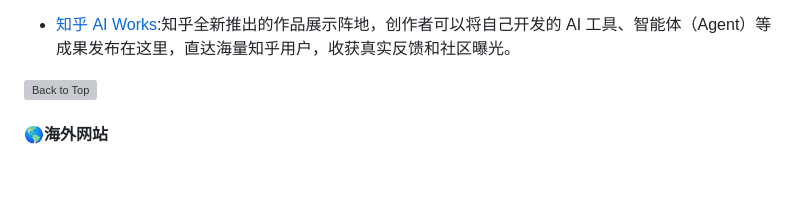
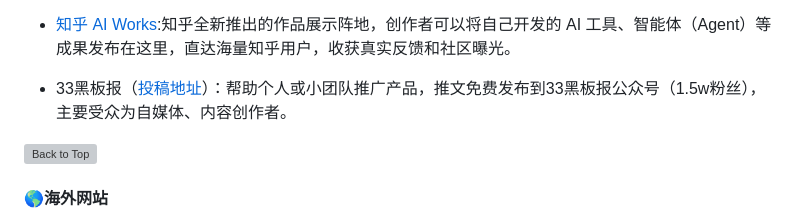
Before and after one commit to naxiaoduo/1000UserGuide, a Markdown page: README.md, the part around one of its changes. Drawn GitHub-style; blank space fills up the shorter version; grey boxes are pictures that could not be loaded.

```diff
--- a/README.md
+++ b/README.md
@@ -390,6 +390,8 @@
  - [NodeLoc](https://www.nodeloc.com/c/app) ：本板块用于分享各类实用、有趣或小众的应用程序，涵盖效率工具、生活服务、学习辅助、娱乐应用等。你可以在这里推荐好用的 App，交流使用体验、功能技巧与替代方案，帮助大家发现真正值得安装和长期使用的应用。
 
 - [知乎 AI Works](https://www.zhihu.com/project/square ):知乎全新推出的作品展示阵地，创作者可以将自己开发的 AI 工具、智能体（Agent）等成果发布在这里，直达海量知乎用户，收获真实反馈和社区曝光。
+
+ - 33黑板报（[投稿地址](https://qe9fgwh5hz.feishu.cn/share/base/form/shrcnLkesNvRpQgIdTtmcafHDLg )）：帮助个人或小团队推广产品，推文免费发布到33黑板报公众号（1.5w粉丝），主要受众为自媒体、内容创作者。
 
  [![Back to Top](assets/Back-To-Top.svg)](#目录)
 
```
Also changed, not shown: other parts of README.md (+1 -1 lines), update.md (+6 -0 lines).
